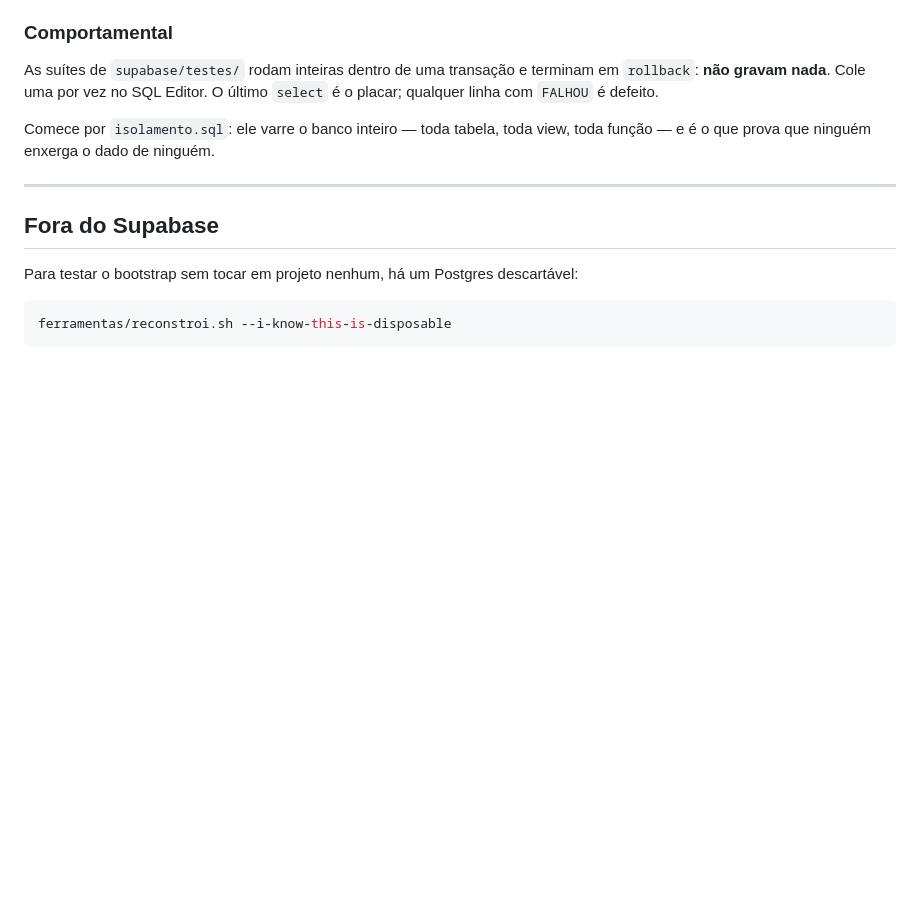
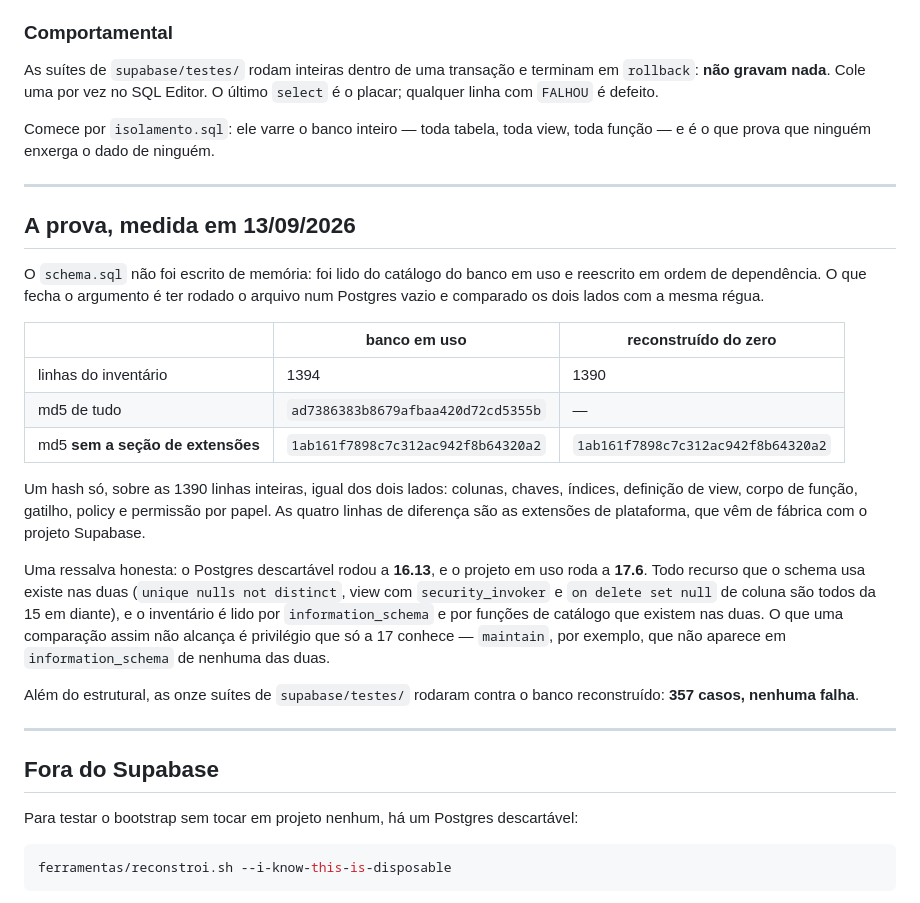
Before and after one commit to oxeramon/lagrimas-do-clt, a Markdown page: supabase/bootstrap/README.md, the part around the change. Rendered like a GitHub page; blank space fills up the shorter version.

Commit message:
bootstrap: registra a prova da reconstrução no README
Um hash só, sobre as 1390 linhas do inventário, igual dos dois lados:
1ab161f7898c7c312ac942f8b64320a2 no banco em uso e no banco reconstruído
do zero num Postgres vazio. Colunas, chaves, índices, definição de view,
corpo de função, gatilho, policy e permissão por papel -- tudo dentro do
mesmo md5. As quatro linhas de diferença no total são as extensões de
plataforma do Supabase, que o projeto não cria.

A ressalva também ficou escrita: o descartável rodou 16.13 e o projeto em
uso roda 17.6. Todo recurso usado existe nas duas, e o inventário é lido
por catálogo comum às duas -- o que uma comparação assim não alcança é
privilégio exclusivo da 17, que nem aparece em information_schema.

Co-Authored-By: Claude Opus 5 <noreply@anthropic.com>
Claude-Session: https://claude.ai/code/session_01Vkgb66SNAfzSwhvMFpPupA

```diff
--- a/supabase/bootstrap/README.md
+++ b/supabase/bootstrap/README.md
@@ -103,6 +103,36 @@ toda função — e é o que prova que ninguém enxerga o dado de ninguém.
 
 ---
 
+## A prova, medida em 13/09/2026
+
+O `schema.sql` não foi escrito de memória: foi lido do catálogo do banco em uso
+e reescrito em ordem de dependência. O que fecha o argumento é ter rodado o
+arquivo num Postgres vazio e comparado os dois lados com a mesma régua.
+
+| | banco em uso | reconstruído do zero |
+|---|---|---|
+| linhas do inventário | 1394 | 1390 |
+| md5 de tudo | `ad7386383b8679afbaa420d72cd5355b` | — |
+| md5 **sem a seção de extensões** | `1ab161f7898c7c312ac942f8b64320a2` | `1ab161f7898c7c312ac942f8b64320a2` |
+
+Um hash só, sobre as 1390 linhas inteiras, igual dos dois lados: colunas,
+chaves, índices, definição de view, corpo de função, gatilho, policy e
+permissão por papel. As quatro linhas de diferença são as extensões de
+plataforma, que vêm de fábrica com o projeto Supabase.
+
+Uma ressalva honesta: o Postgres descartável rodou a **16.13**, e o projeto em
+uso roda a **17.6**. Todo recurso que o schema usa existe nas duas (`unique
+nulls not distinct`, view com `security_invoker` e `on delete set null` de
+coluna são todos da 15 em diante), e o inventário é lido por
+`information_schema` e por funções de catálogo que existem nas duas. O que uma
+comparação assim não alcança é privilégio que só a 17 conhece — `maintain`, por
+exemplo, que não aparece em `information_schema` de nenhuma das duas.
+
+Além do estrutural, as onze suítes de `supabase/testes/` rodaram contra o banco
+reconstruído: **357 casos, nenhuma falha**.
+
+---
+
 ## Fora do Supabase
 
 Para testar o bootstrap sem tocar em projeto nenhum, há um Postgres
```
